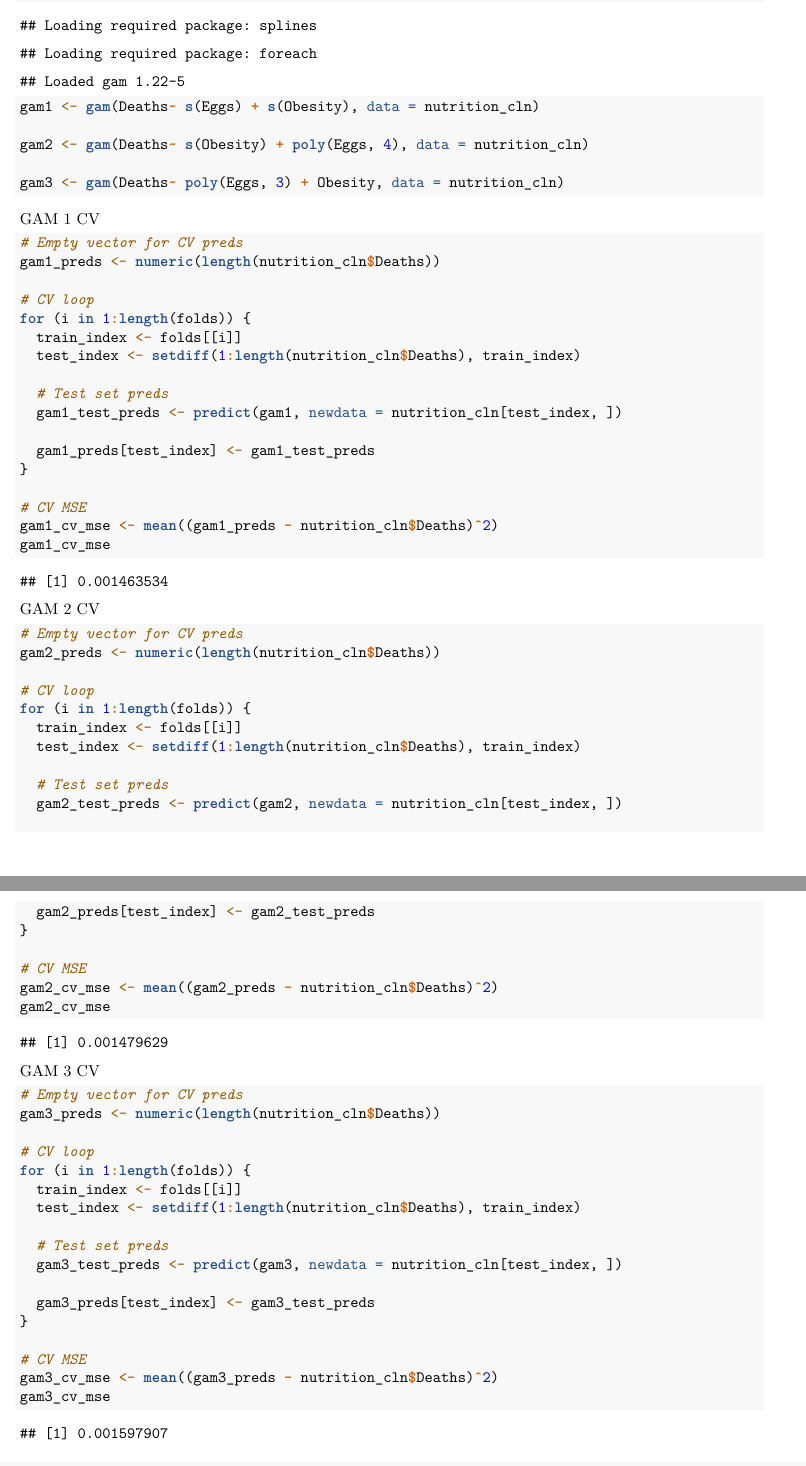
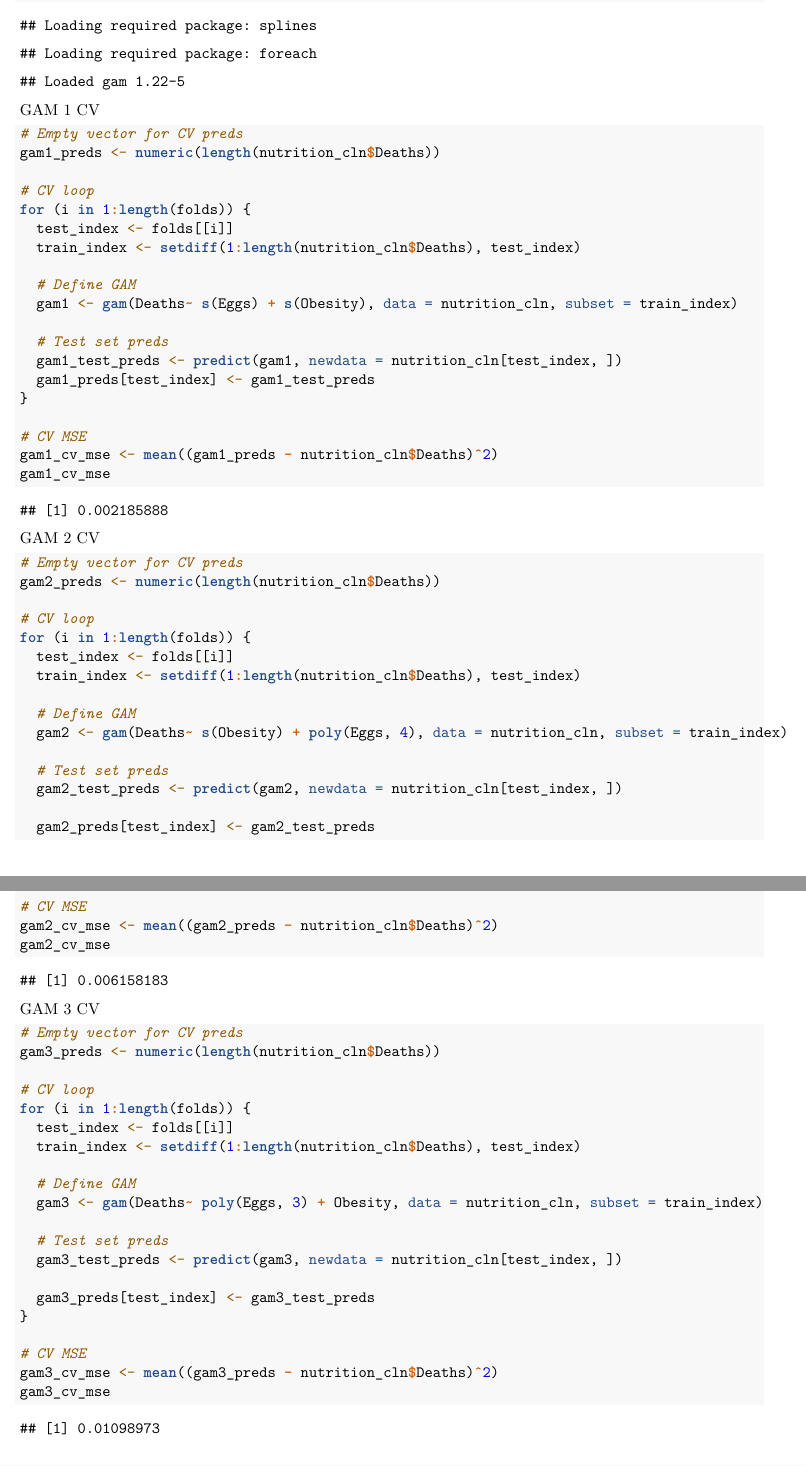
Before and after one commit to arifaziz24/econ187project2, an R Markdown document (ECON187_Project2_Act.Rmd): two parts of pages 24 and 25 of 25, joined at a grey line, cut so that both start at the same text. Rendered offline with R 4.5, knitr and Pandoc, then LaTeX, with nearby package versions; some code elsewhere in the file could not run offline.

Commit message:
GAM Edits

````diff
--- a/ECON187_Project2_Act.Rmd
+++ b/ECON187_Project2_Act.Rmd
@@ -151,11 +151,6 @@ folds <- createFolds(nutrition$Deaths, k = 5, returnTrain = TRUE)
 # GAM: Jon (Leave Descriptions Until Last, Just Write Code)
 ```{r}
 library(gam)
-gam1 <- gam(Deaths~ s(Eggs) + s(Obesity), data = nutrition_cln)
-
-gam2 <- gam(Deaths~ s(Obesity) + poly(Eggs, 4), data = nutrition_cln)
-
-gam3 <- gam(Deaths~ poly(Eggs, 3) + Obesity, data = nutrition_cln)
 ```
 
 
@@ -166,12 +161,14 @@ gam1_preds <- numeric(length(nutrition_cln$Deaths))
 
 # CV loop
 for (i in 1:length(folds)) {
-  train_index <- folds[[i]]
-  test_index <- setdiff(1:length(nutrition_cln$Deaths), train_index)
+  test_index <- folds[[i]]
+  train_index <- setdiff(1:length(nutrition_cln$Deaths), test_index)
+
+  # Define GAM
+  gam1 <- gam(Deaths~ s(Eggs) + s(Obesity), data = nutrition_cln, subset = train_index)
 
   # Test set preds
   gam1_test_preds <- predict(gam1, newdata = nutrition_cln[test_index, ])
-
   gam1_preds[test_index] <- gam1_test_preds
 }
 
@@ -189,8 +186,11 @@ gam2_preds <- numeric(length(nutrition_cln$Deaths))
 
 # CV loop
 for (i in 1:length(folds)) {
-  train_index <- folds[[i]]
-  test_index <- setdiff(1:length(nutrition_cln$Deaths), train_index)
+  test_index <- folds[[i]]
+  train_index <- setdiff(1:length(nutrition_cln$Deaths), test_index)
+
+  # Define GAM
+  gam2 <- gam(Deaths~ s(Obesity) + poly(Eggs, 4), data = nutrition_cln, subset = train_index)
 
   # Test set preds
   gam2_test_preds <- predict(gam2, newdata = nutrition_cln[test_index, ])
@@ -210,8 +210,11 @@ gam3_preds <- numeric(length(nutrition_cln$Deaths))
 
 # CV loop
 for (i in 1:length(folds)) {
-  train_index <- folds[[i]]
-  test_index <- setdiff(1:length(nutrition_cln$Deaths), train_index)
+  test_index <- folds[[i]]
+  train_index <- setdiff(1:length(nutrition_cln$Deaths), test_index)
+
+  # Define GAM
+  gam3 <- gam(Deaths~ poly(Eggs, 3) + Obesity, data = nutrition_cln, subset = train_index)
 
   # Test set preds
   gam3_test_preds <- predict(gam3, newdata = nutrition_cln[test_index, ])
````
